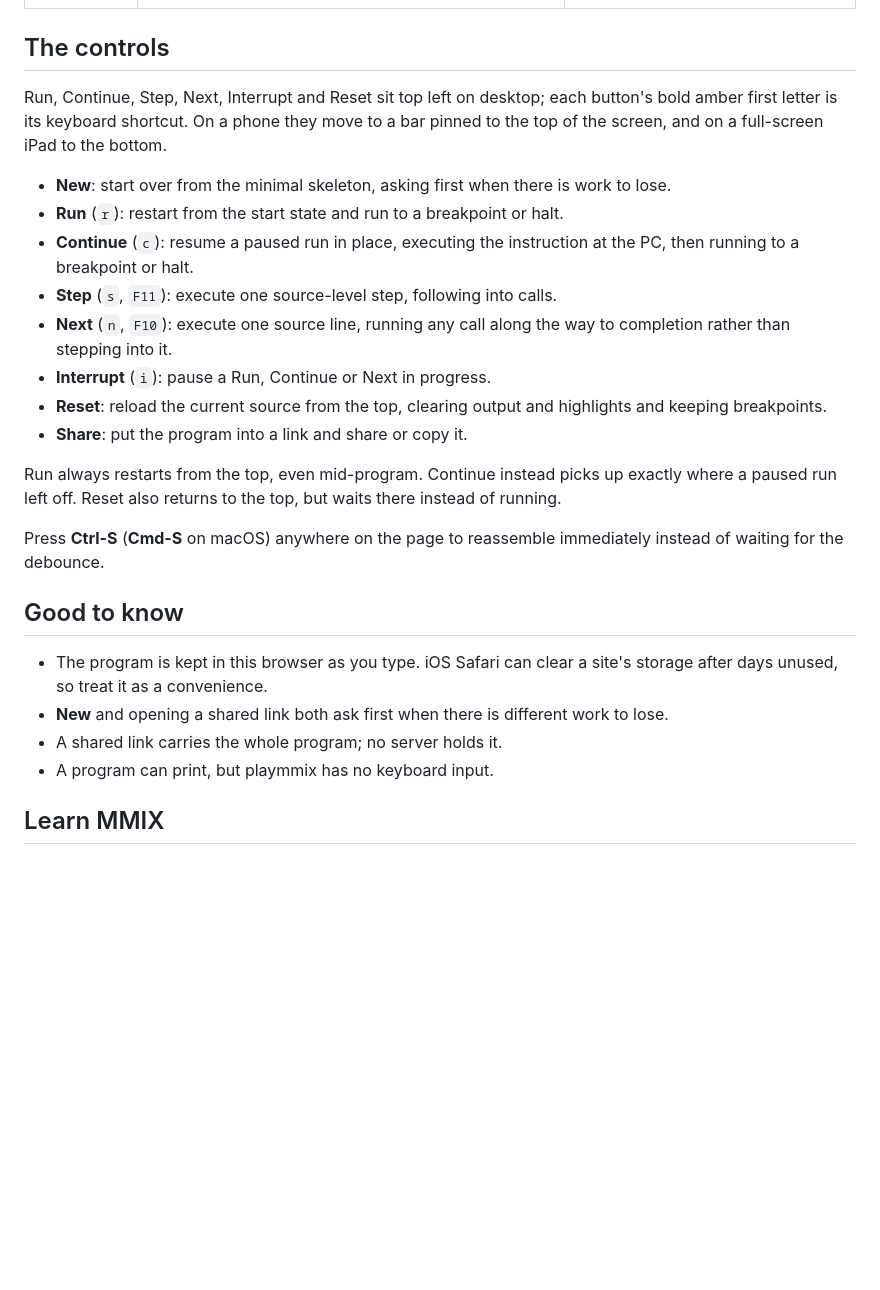
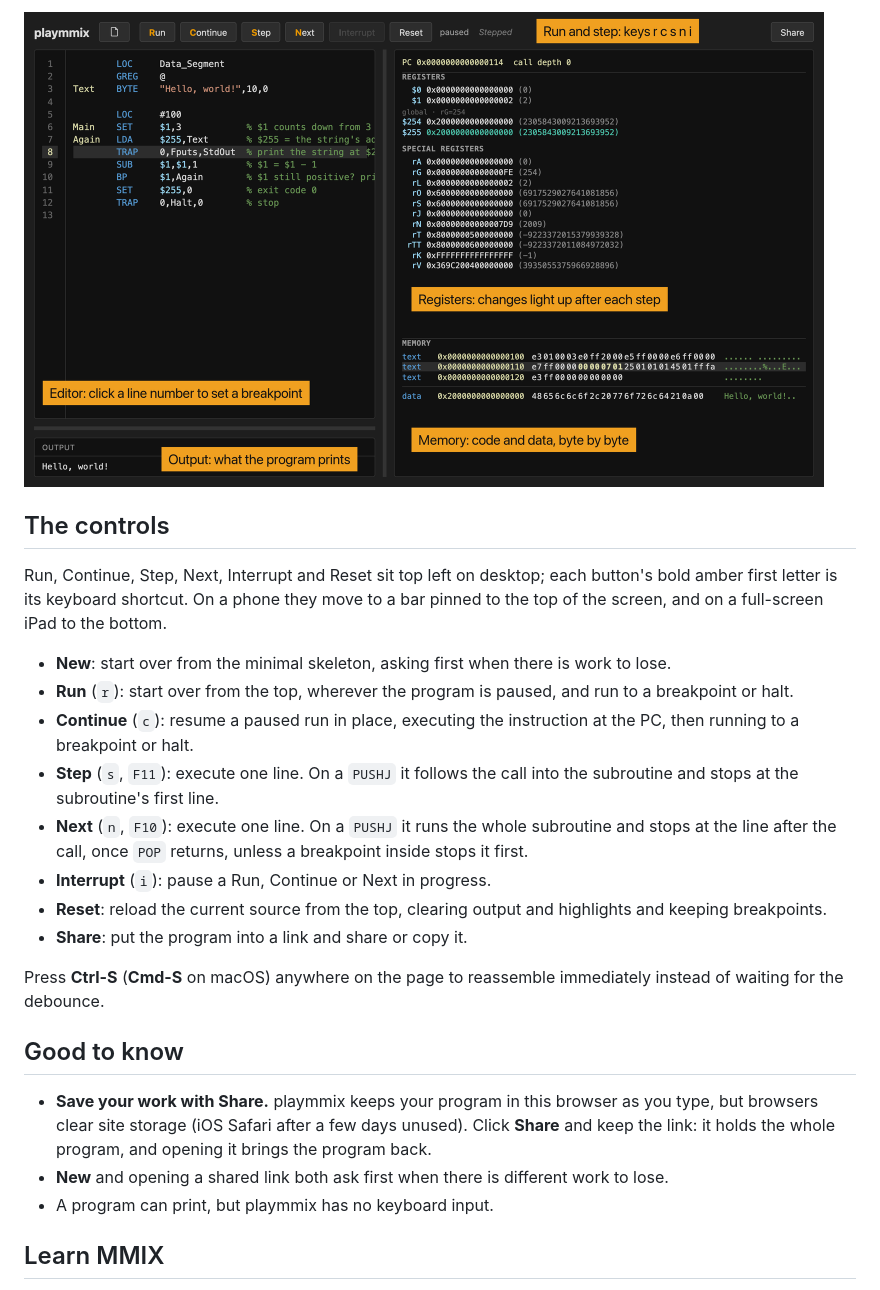
Before and after one commit to jac18281828/playmmix, a Markdown page: README.md, the part around one of its changes. Drawn GitHub-style; pictures changed too: docs/img/playmmix-layout.png (added); blank space fills up the shorter version.

```diff
--- a/README.md
+++ b/README.md
@@ -117,3 +133,4 @@ list.
+<img src="docs/img/playmmix-layout.png" alt="The playmmix window, labelled: run controls along the top, the editor on the left with the output below it, registers and memory on the right" width="800">
 
 ## The controls
 
@@ -124,33 +141,31 @@ the bottom.
 
 - **New**: start over from the minimal skeleton, asking first when there is
   work to lose.
-- **Run** (`r`): restart from the start state and run to a breakpoint or
-  halt.
+- **Run** (`r`): start over from the top, wherever the program is paused,
+  and run to a breakpoint or halt.
 - **Continue** (`c`): resume a paused run in place, executing the
   instruction at the PC, then running to a breakpoint or halt.
-- **Step** (`s`, `F11`): execute one source-level step, following into
-  calls.
-- **Next** (`n`, `F10`): execute one source line, running any call along the
-  way to completion rather than stepping into it.
+- **Step** (`s`, `F11`): execute one line. On a `PUSHJ` it follows the call
+  into the subroutine and stops at the subroutine's first line.
+- **Next** (`n`, `F10`): execute one line. On a `PUSHJ` it runs the whole
+  subroutine and stops at the line after the call, once `POP` returns,
+  unless a breakpoint inside stops it first.
 - **Interrupt** (`i`): pause a Run, Continue or Next in progress.
 - **Reset**: reload the current source from the top, clearing output and
   highlights and keeping breakpoints.
 - **Share**: put the program into a link and share or copy it.
-
-Run always restarts from the top, even mid-program. Continue instead picks
-up exactly where a paused run left off. Reset also returns to the top, but
-waits there instead of running.
 
 Press **Ctrl-S** (**Cmd-S** on macOS) anywhere on the page to reassemble
 immediately instead of waiting for the debounce.
 
 ## Good to know
 
-- The program is kept in this browser as you type. iOS Safari can clear a
-  site's storage after days unused, so treat it as a convenience.
+- **Save your work with Share.** playmmix keeps your program in this browser
+  as you type, but browsers clear site storage (iOS Safari after a few days
+  unused). Click **Share** and keep the link: it holds the whole program, and
+  opening it brings the program back.
 - **New** and opening a shared link both ask first when there is different
   work to lose.
-- A shared link carries the whole program; no server holds it.
 - A program can print, but playmmix has no keyboard input.
 
 ## Learn MMIX
```
Also changed, not shown: other parts of README.md (+47 -31 lines).
